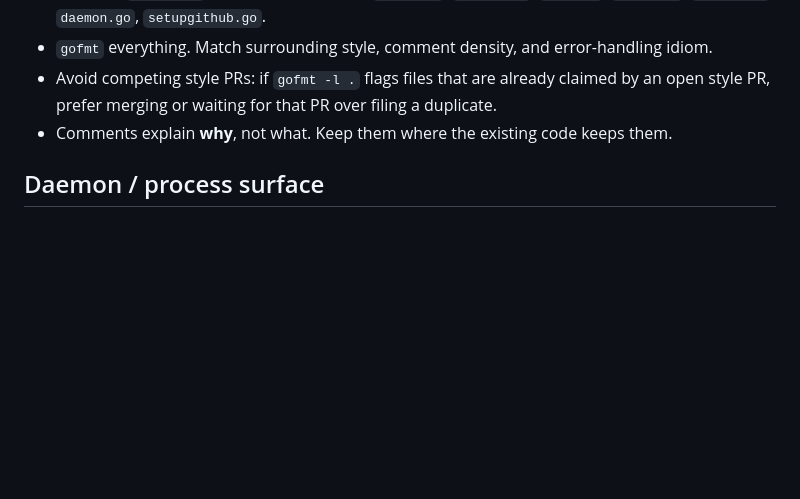
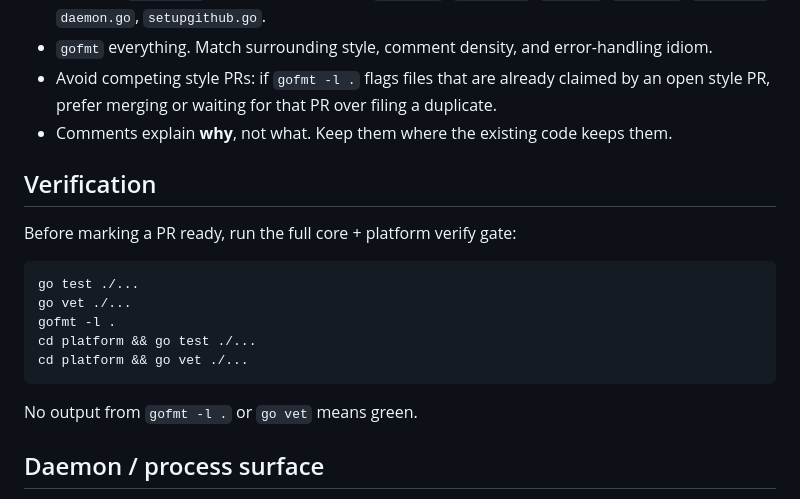
Before and after one commit to javimosch/mago, a Markdown page: AGENTS.md, the part around the change. Drawn GitHub-style; blank space fills up the shorter version.

Commit message:
docs(AGENTS): add core and platform test verification gate
Record the full verify command the AM gate runs, including the
platform module tests, so agents don't have to rediscover it.

Generated with [Devin](https://devin.ai)

Co-Authored-By: Devin <158243242+devin-ai-integration[bot]@users.noreply.github.com>

````diff
--- a/AGENTS.md
+++ b/AGENTS.md
@@ -44,6 +44,20 @@ and `gh` via bash). Design commands for a machine caller:
 - Avoid competing style PRs: if `gofmt -l .` flags files that are already claimed by an
   open style PR, prefer merging or waiting for that PR over filing a duplicate.
 - Comments explain **why**, not what. Keep them where the existing code keeps them.
+
+## Verification
+
+Before marking a PR ready, run the full core + platform verify gate:
+
+```
+go test ./...
+go vet ./...
+gofmt -l .
+cd platform && go test ./...
+cd platform && go vet ./...
+```
+
+No output from `gofmt -l .` or `go vet` means green.
 
 ## Daemon / process surface
 
````
